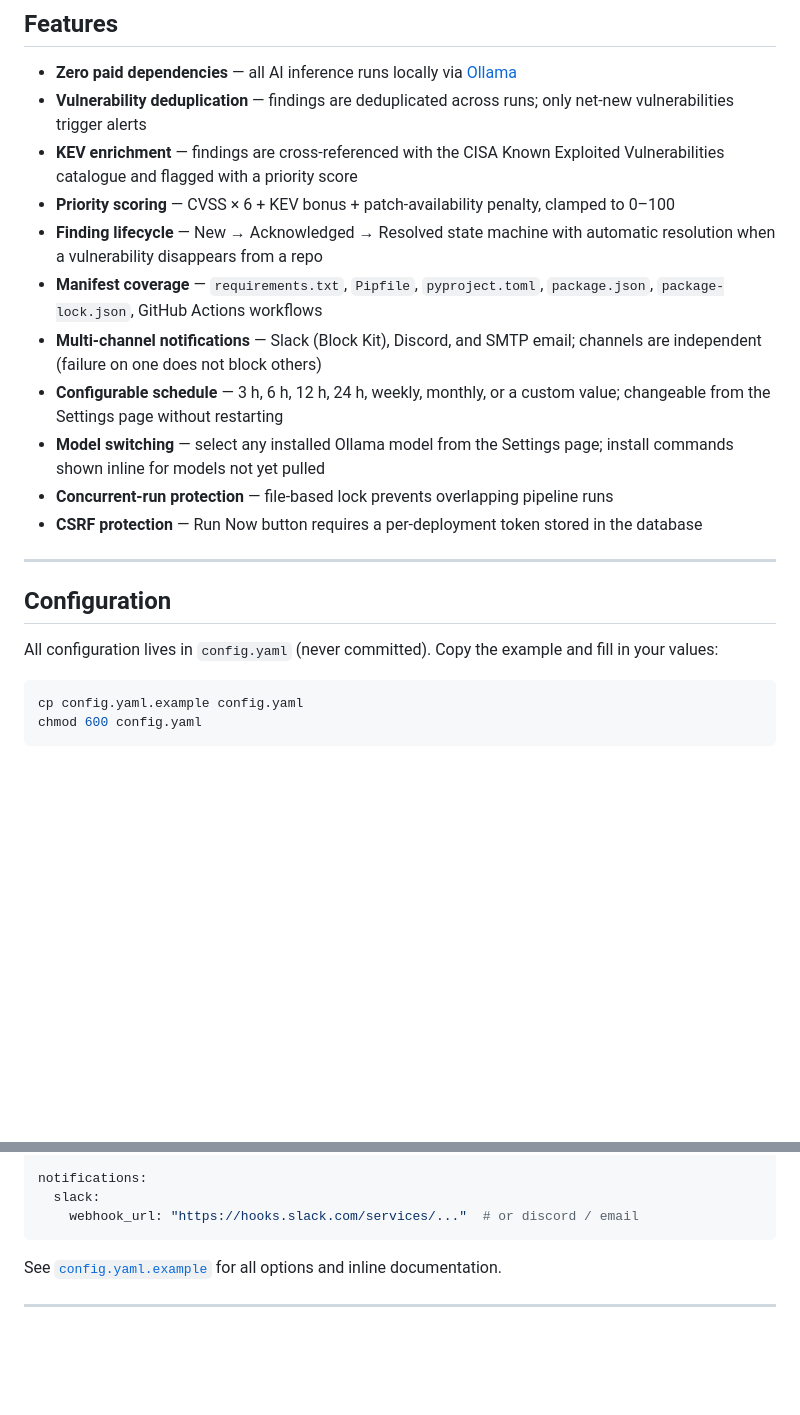
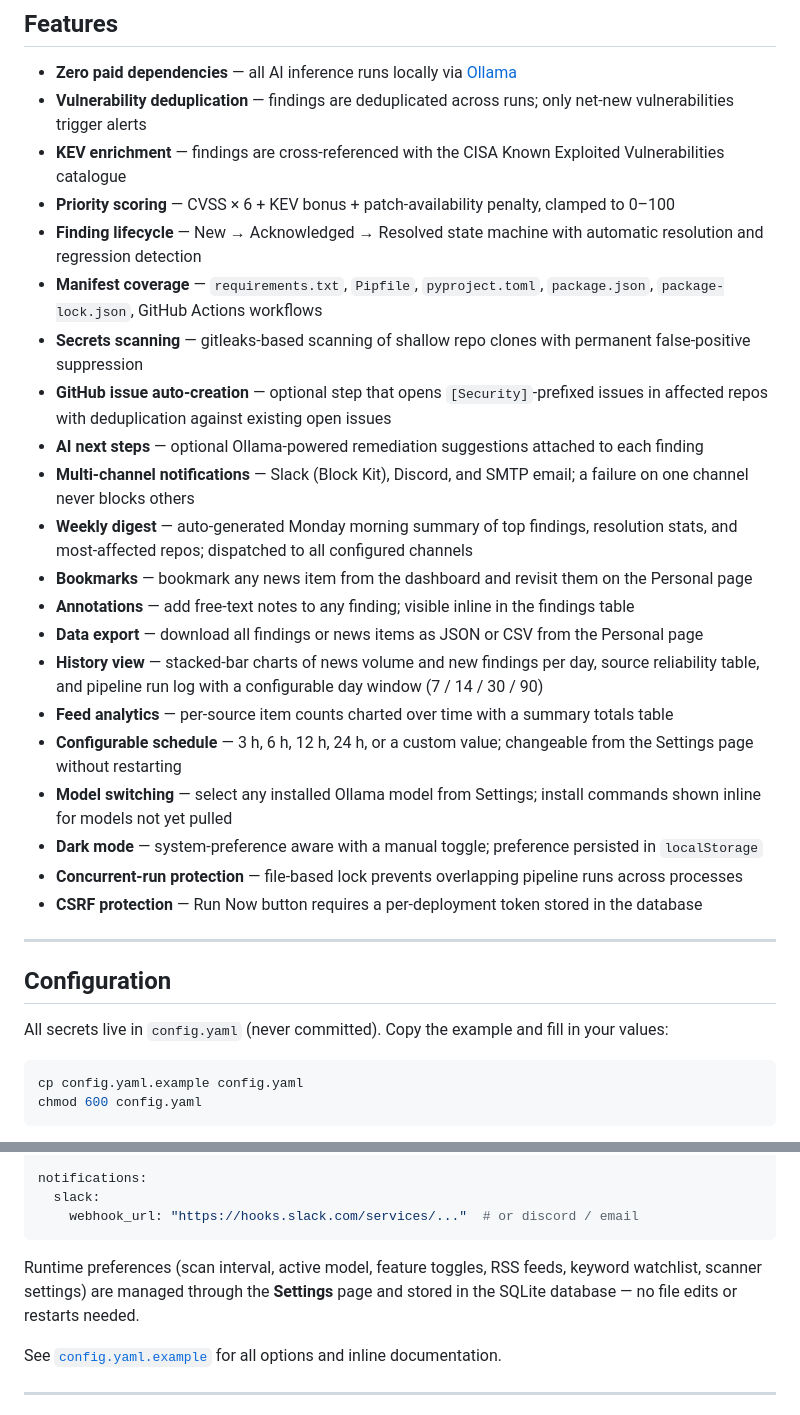
Before and after one commit to bladzv/dive, a Markdown page: README.md, 2 parts joined by grey strips. GitHub-like rendering; blank space fills up the shorter version.

````diff
--- a/README.md
+++ b/README.md
@@ -62,21 +71,31 @@ open http://localhost:8000   # log in with dashboard.username / dashboard.passwo
 
 - **Zero paid dependencies** — all AI inference runs locally via [Ollama](https://ollama.com)
 - **Vulnerability deduplication** — findings are deduplicated across runs; only net-new vulnerabilities trigger alerts
-- **KEV enrichment** — findings are cross-referenced with the CISA Known Exploited Vulnerabilities catalogue and flagged with a priority score
+- **KEV enrichment** — findings are cross-referenced with the CISA Known Exploited Vulnerabilities catalogue
 - **Priority scoring** — CVSS × 6 + KEV bonus + patch-availability penalty, clamped to 0–100
-- **Finding lifecycle** — New → Acknowledged → Resolved state machine with automatic resolution when a vulnerability disappears from a repo
+- **Finding lifecycle** — New → Acknowledged → Resolved state machine with automatic resolution and regression detection
 - **Manifest coverage** — `requirements.txt`, `Pipfile`, `pyproject.toml`, `package.json`, `package-lock.json`, GitHub Actions workflows
-- **Multi-channel notifications** — Slack (Block Kit), Discord, and SMTP email; channels are independent (failure on one does not block others)
-- **Configurable schedule** — 3 h, 6 h, 12 h, 24 h, weekly, monthly, or a custom value; changeable from the Settings page without restarting
-- **Model switching** — select any installed Ollama model from the Settings page; install commands shown inline for models not yet pulled
-- **Concurrent-run protection** — file-based lock prevents overlapping pipeline runs
+- **Secrets scanning** — gitleaks-based scanning of shallow repo clones with permanent false-positive suppression
+- **GitHub issue auto-creation** — optional step that opens `[Security]`-prefixed issues in affected repos with deduplication against existing open issues
+- **AI next steps** — optional Ollama-powered remediation suggestions attached to each finding
+- **Multi-channel notifications** — Slack (Block Kit), Discord, and SMTP email; a failure on one channel never blocks others
+- **Weekly digest** — auto-generated Monday morning summary of top findings, resolution stats, and most-affected repos; dispatched to all configured channels
+- **Bookmarks** — bookmark any news item from the dashboard and revisit them on the Personal page
+- **Annotations** — add free-text notes to any finding; visible inline in the findings table
+- **Data export** — download all findings or news items as JSON or CSV from the Personal page
+- **History view** — stacked-bar charts of news volume and new findings per day, source reliability table, and pipeline run log with a configurable day window (7 / 14 / 30 / 90)
+- **Feed analytics** — per-source item counts charted over time with a summary totals table
+- **Configurable schedule** — 3 h, 6 h, 12 h, 24 h, or a custom value; changeable from the Settings page without restarting
+- **Model switching** — select any installed Ollama model from Settings; install commands shown inline for models not yet pulled
+- **Dark mode** — system-preference aware with a manual toggle; preference persisted in `localStorage`
+- **Concurrent-run protection** — file-based lock prevents overlapping pipeline runs across processes
 - **CSRF protection** — Run Now button requires a per-deployment token stored in the database
 
 ---
 
 ## Configuration
 
-All configuration lives in `config.yaml` (never committed). Copy the example and fill in your values:
+All secrets live in `config.yaml` (never committed). Copy the example and fill in your values:
 
 ```bash
 cp config.yaml.example config.yaml
@@ -97,6 +116,8 @@ notifications:
   slack:
     webhook_url: "https://hooks.slack.com/services/..."  # or discord / email
 ```
+
+Runtime preferences (scan interval, active model, feature toggles, RSS feeds, keyword watchlist, scanner settings) are managed through the **Settings** page and stored in the SQLite database — no file edits or restarts needed.
 
 See [`config.yaml.example`](config.yaml.example) for all options and inline documentation.
 
````
Also changed, not shown: other parts of README.md (+43 -21 lines), docs/screenshot.png (added), 10 other files.
